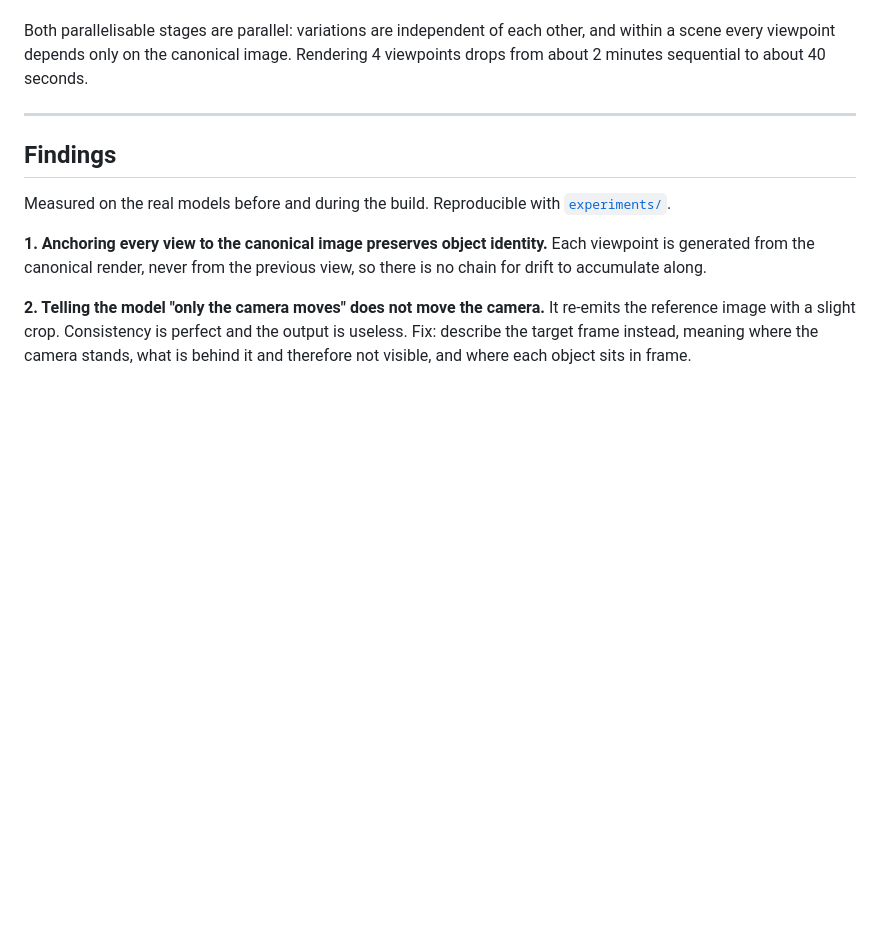
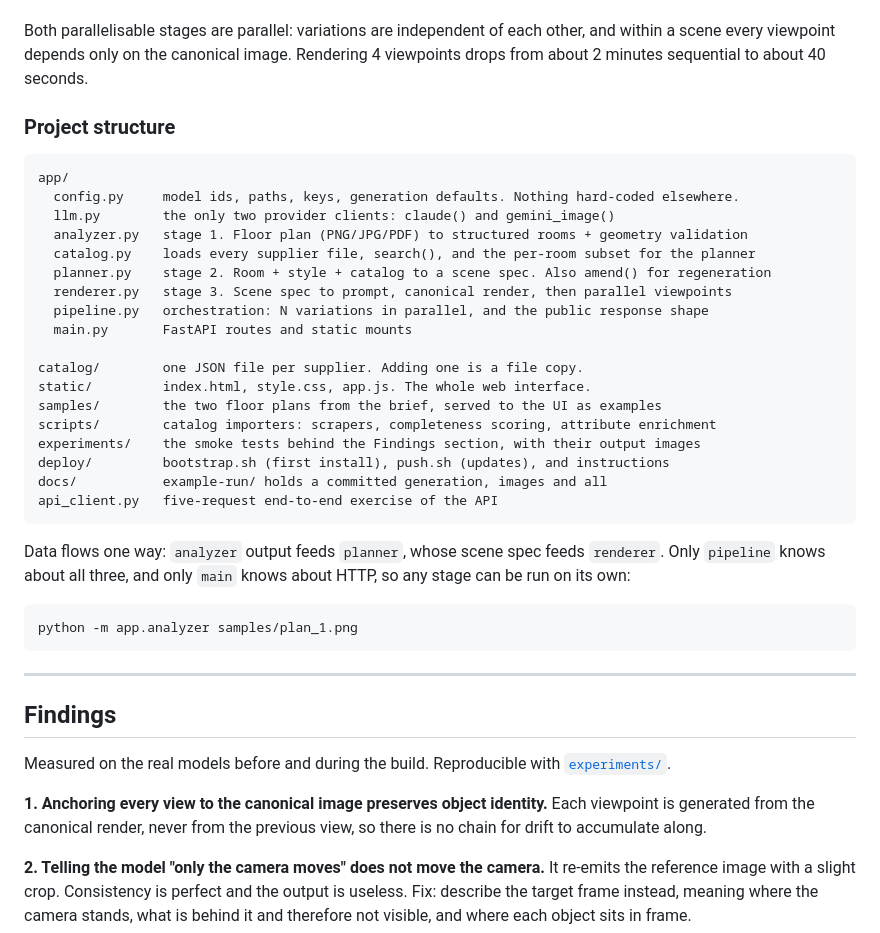
Before and after one commit to PavlySz/FloorAI, a Markdown page: README.md, the part around one of its changes. Rendered like a GitHub page; blank space fills up the shorter version.

````diff
--- a/README.md
+++ b/README.md
@@ -52,6 +52,37 @@ separate is what makes the consistency guarantees mean anything.
 Both parallelisable stages are parallel: variations are independent of each
 other, and within a scene every viewpoint depends only on the canonical image.
 Rendering 4 viewpoints drops from about 2 minutes sequential to about 40 seconds.
+
+### Project structure
+
+```
+app/
+  config.py     model ids, paths, keys, generation defaults. Nothing hard-coded elsewhere.
+  llm.py        the only two provider clients: claude() and gemini_image()
+  analyzer.py   stage 1. Floor plan (PNG/JPG/PDF) to structured rooms + geometry validation
+  catalog.py    loads every supplier file, search(), and the per-room subset for the planner
+  planner.py    stage 2. Room + style + catalog to a scene spec. Also amend() for regeneration
+  renderer.py   stage 3. Scene spec to prompt, canonical render, then parallel viewpoints
+  pipeline.py   orchestration: N variations in parallel, and the public response shape
+  main.py       FastAPI routes and static mounts
+
+catalog/        one JSON file per supplier. Adding one is a file copy.
+static/         index.html, style.css, app.js. The whole web interface.
+samples/        the two floor plans from the brief, served to the UI as examples
+scripts/        catalog importers: scrapers, completeness scoring, attribute enrichment
+experiments/    the smoke tests behind the Findings section, with their output images
+deploy/         bootstrap.sh (first install), push.sh (updates), and instructions
+docs/           example-run/ holds a committed generation, images and all
+api_client.py   five-request end-to-end exercise of the API
+```
+
+Data flows one way: `analyzer` output feeds `planner`, whose scene spec feeds
+`renderer`. Only `pipeline` knows about all three, and only `main` knows about
+HTTP, so any stage can be run on its own:
+
+```bash
+python -m app.analyzer samples/plan_1.png
+```
 
 ---
 
````
Also changed, not shown: other parts of README.md (+54 -18 lines).
